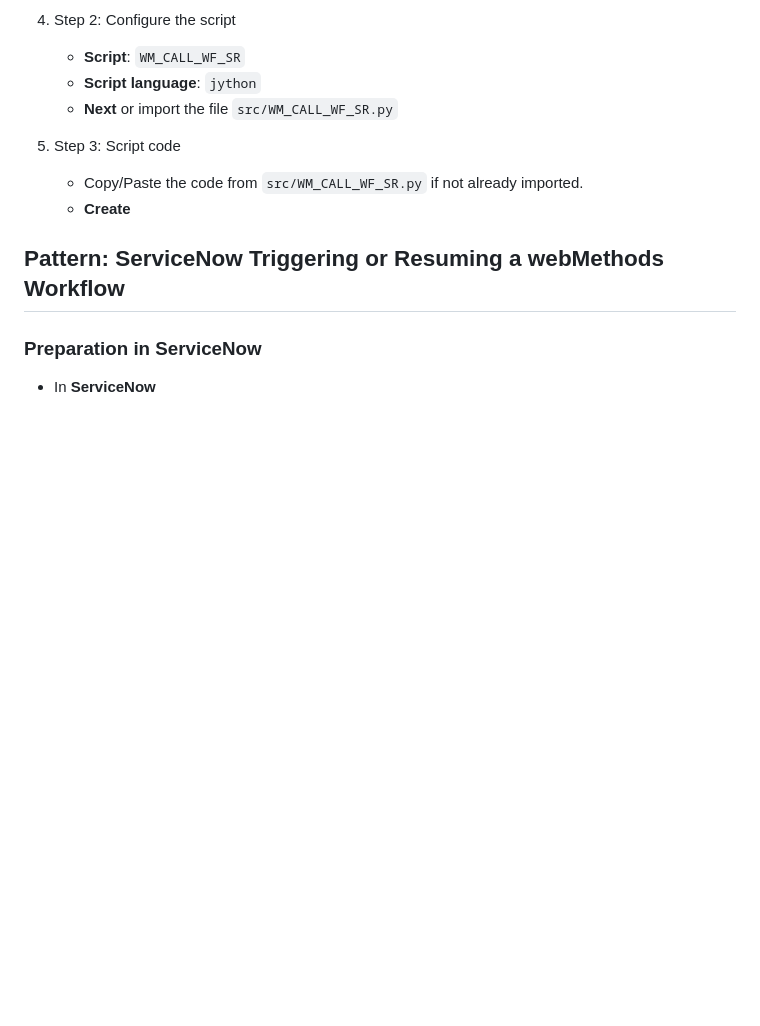
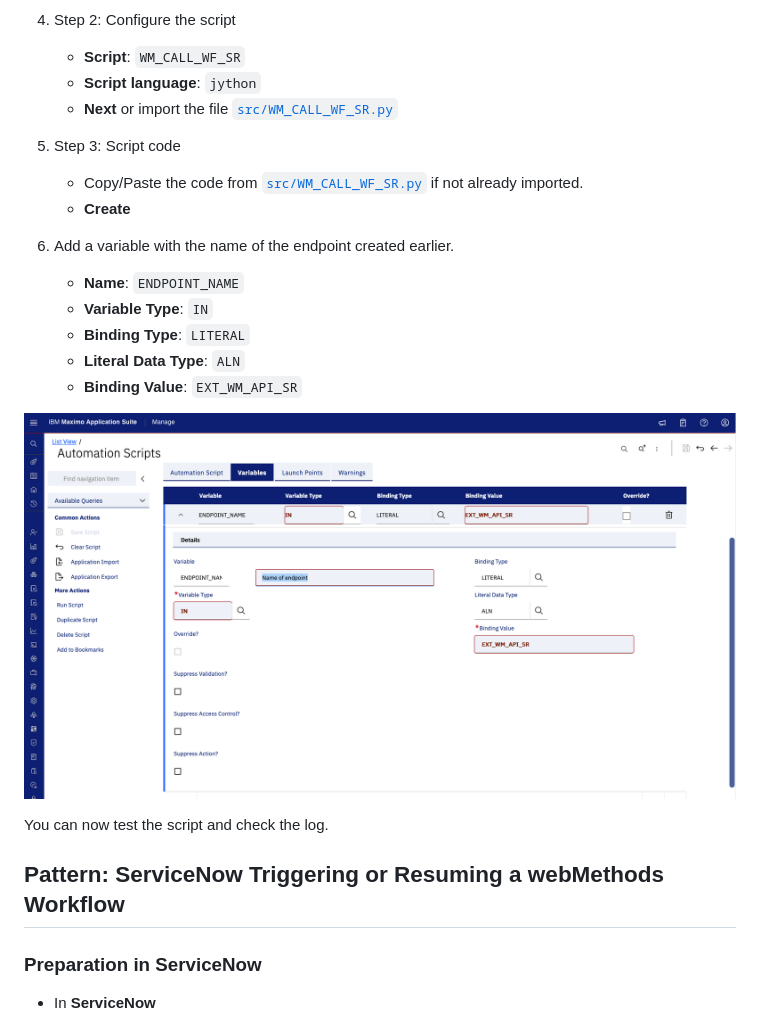
Before and after one commit to laurent-martin/ibm-maximo-webmethods, a Markdown page: README.md, the part around one of its changes. Drawn GitHub-style; pictures changed too: images/maximo-variable.png (added); blank space fills up the shorter version.

```diff
--- a/README.md
+++ b/README.md
@@ -297,12 +303,24 @@ Next, you will create an automation script that executes immediately when a Serv
 
    - **Script**: `WM_CALL_WF_SR`
    - **Script language**: `jython`
-   - **Next** or import the file `src/WM_CALL_WF_SR.py`
+   - **Next** or import the file [`src/WM_CALL_WF_SR.py`](src/WM_CALL_WF_SR.py)
 
 5. Step 3: Script code
 
-   - Copy/Paste the code from `src/WM_CALL_WF_SR.py` if not already imported.
+   - Copy/Paste the code from [`src/WM_CALL_WF_SR.py`](src/WM_CALL_WF_SR.py) if not already imported.
    - **Create**
+
+6. Add a variable with the name of the endpoint created earlier.
+
+   - **Name**: `ENDPOINT_NAME`
+   - **Variable Type**: `IN`
+   - **Binding Type**: `LITERAL`
+   - **Literal Data Type**: `ALN`
+   - **Binding Value**: `EXT_WM_API_SR`
+
+![Variable](images/maximo-variable.png)
+
+You can now test the script and check the log.
 
 ## Pattern: ServiceNow Triggering or Resuming a webMethods Workflow
 
```
Also changed, not shown: other parts of README.md (+7 -1 lines), images/maximo-endpoint.png (added), images/maximo-script.png (added), 1 other file.
